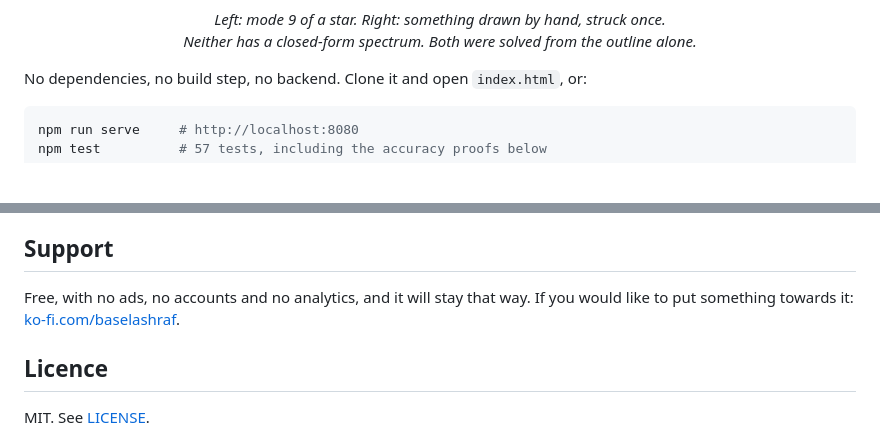
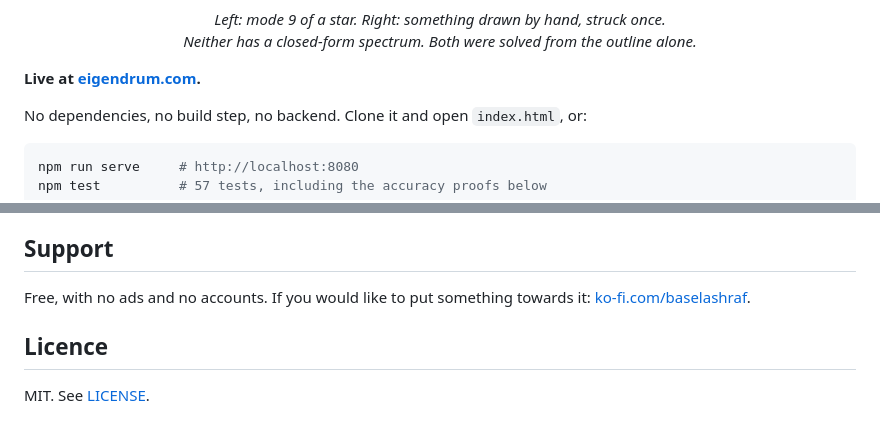
Before and after one commit to BaselAshraf81/eigendrum, a Markdown page: README.md, 2 parts joined by grey strips. Drawn GitHub-style; blank space fills up the shorter version.

Commit message:
Point README at eigendrum.com and drop the no-analytics line there too

```diff
--- a/README.md
+++ b/README.md
@@ -24,6 +24,8 @@ mathematical ancestors of the sand figures Ernst Chladni was drawing in 1787.
 </p>
 
 <p align="center"><em>Left: mode 9 of a star. Right: something drawn by hand, struck once.<br />Neither has a closed-form spectrum. Both were solved from the outline alone.</em></p>
+
+**Live at [eigendrum.com](https://eigendrum.com).**
 
 No dependencies, no build step, no backend. Clone it and open `index.html`, or:
 
@@ -323,8 +325,8 @@ than a sign anything changed.
 
 ## Support
 
-Free, with no ads, no accounts and no analytics, and it will stay that way. If you
-would like to put something towards it: [ko-fi.com/baselashraf](https://ko-fi.com/baselashraf).
+Free, with no ads and no accounts. If you would like to put something towards it:
+[ko-fi.com/baselashraf](https://ko-fi.com/baselashraf).
 
 ## Licence
 
```
